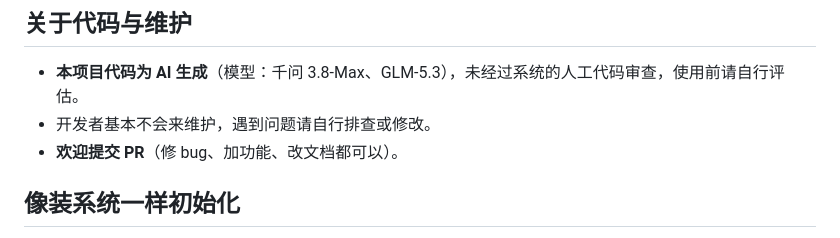
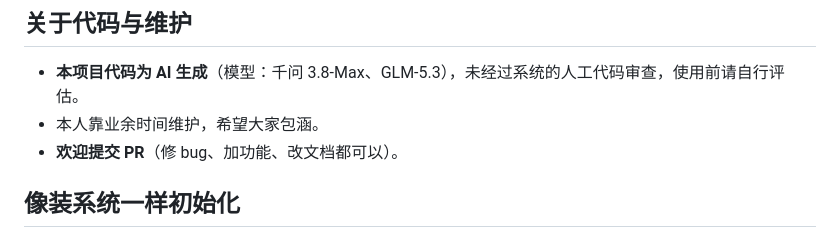
Before and after one commit to blackbird0625/group-workbench, a Markdown page: README.md, the part around the change. GitHub-like rendering.

```diff
--- a/README.md
+++ b/README.md
@@ -11,7 +11,7 @@
 ## 关于代码与维护
 
 - **本项目代码为 AI 生成**（模型：千问 3.8-Max、GLM-5.3），未经过系统的人工代码审查，使用前请自行评估。
-- 开发者基本不会来维护，遇到问题请自行排查或修改。
+- 本人靠业余时间维护，希望大家包涵。
 - **欢迎提交 PR**（修 bug、加功能、改文档都可以）。
 
 ## 像装系统一样初始化
```
